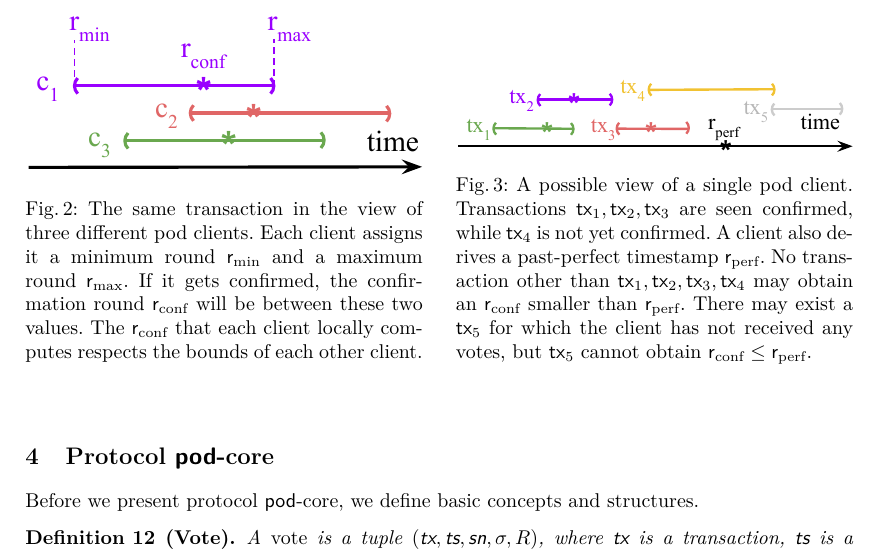
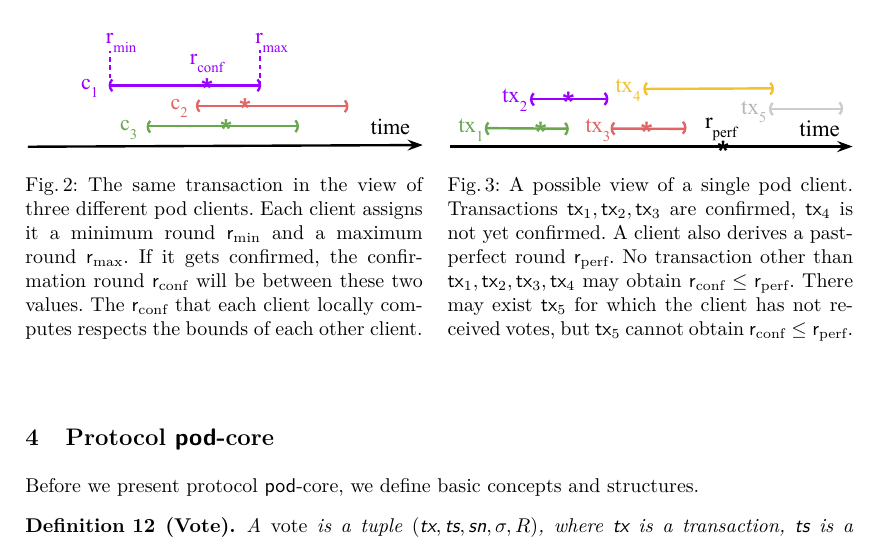
Before and after one commit to commonprefix/pod-paper, a LaTeX paper (main.tex, which reads pod.tex): part of page 7 of 25, cut so that both start at the same text. Compiled offline with XeLaTeX; a LaTeX package or settings file that is missing is left out.

Commit message:
update fig 3

```diff
--- a/pod.tex
+++ b/pod.tex
@@ -137,12 +137,12 @@
      \label{fig:temperature}
     \end{minipage}
     \hfill
-    \begin{minipage}[b]{.48\textwidth}
+    \begin{minipage}[b]{.49\textwidth}
     \centering
     \includegraphics[width=1\textwidth]{figures/pod-example.pdf}
     \caption{A possible view of a single pod client.
-    Transactions $\tx_1, \tx_2, \tx_3$ are seen confirmed, while $\tx_4$ is not yet confirmed.
-    A client also derives a past-perfect timestamp $\rperf$. No transaction other than $\tx_1, \tx_2, \tx_3, \tx_4$ may  obtain an \rconf smaller than $\rperf$. There may exist a $\tx_5$ for which the client has not received any votes, but $\tx_5$ cannot obtain $\rconf \leq \rperf$.
+    Transactions $\tx_1, \tx_2, \tx_3$ are confirmed, $\tx_4$ is not yet confirmed.
+    A client also derives a past-perfect round $\rperf$. No transaction other than $\tx_1, \tx_2, \tx_3, \tx_4$ may  obtain $\rconf \leq \rperf$. There may exist $\tx_5$ for which the client has not received votes, but $\tx_5$ cannot obtain $\rconf \leq \rperf$.
     % Transactions written concurrently, or close to each other, such as $\tx_3$ and $\tx_4$, may not be totally ordered. Transactions written by malicious clients, such as $\tx_5$ may not become confirmed.
     }
     \label{fig:example-output}
```
Also changed, not shown: figures/pod-example.pdf, figures/pod-temperature.pdf.
